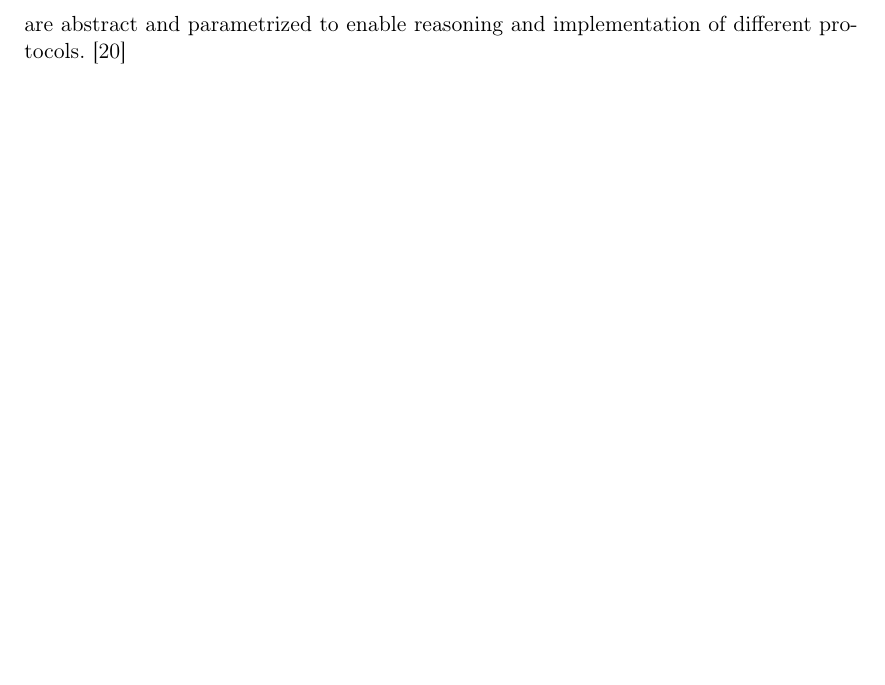
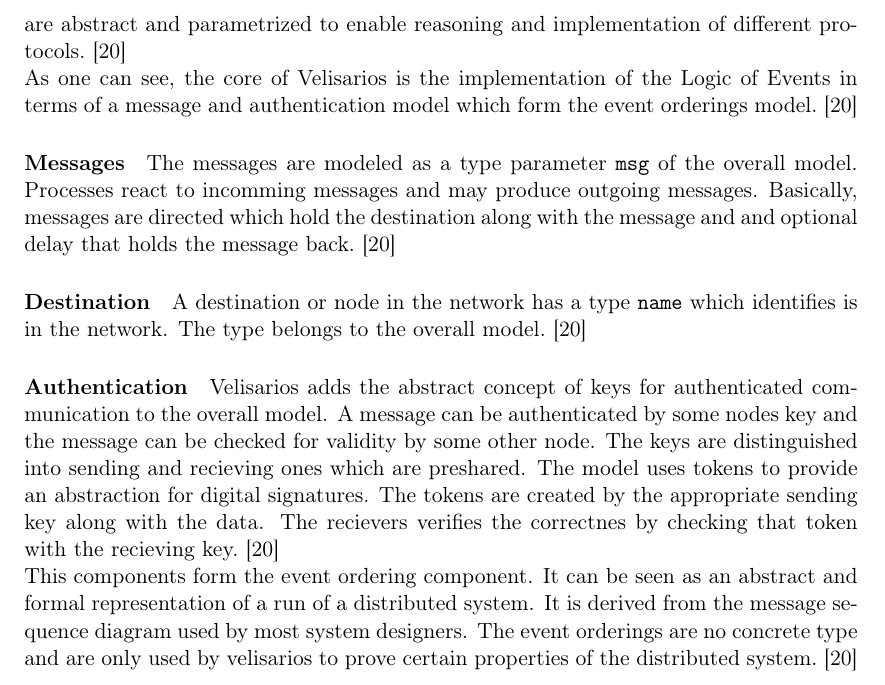
Before and after one commit to santifa/masterarbeit, a LaTeX document (latex/master.tex, which reads latex/chapters/chapter_3.tex): part of page 28 of 36, cut so that both start at the same text, the shorter picture padded with empty space. Compiled offline with pdfLaTeX.

Commit message:
added velisarios loe

```diff
--- a/latex/chapters/chapter_3.tex
+++ b/latex/chapters/chapter_3.tex
@@ -706,6 +706,36 @@
 by Velisarios. All components are abstract and parametrized to enable
 reasoning and implementation of different protocols.~\cite{rahli2018velisarios}
 
+As one can see, the core of Velisarios is the implementation of the Logic of
+Events in terms of a message and authentication model which form
+the event orderings model.~\cite{rahli2018velisarios}
+
+\paragraph*{Messages}
+The messages are modeled as a type parameter \code{msg} of the overall model.
+Processes react to incomming messages and may produce outgoing messages.
+Basically, messages are directed which hold the destination along with
+the message and and optional delay that holds the message back.~\cite{rahli2018velisarios}
+
+\paragraph*{Destination}
+A destination or node in the network has a type \code{name} which
+identifies is in the network. The type belongs to the overall model.~\cite{rahli2018velisarios}
+
+\paragraph*{Authentication}
+Velisarios adds the abstract concept of keys for authenticated communication
+to the overall model. A message can be authenticated by some nodes key
+and the message can be checked for validity by some other node. The keys
+are distinguished into sending and recieving ones which are preshared.
+The model uses tokens to provide an abstraction for digital signatures.
+The tokens are created by the appropriate sending key along with the data.
+The recievers verifies the correctnes by checking that token with the recieving
+key.~\cite{rahli2018velisarios}
+
+This components form the event ordering component. It can be seen
+as an abstract and formal representation of a run of a distributed system.
+It is derived from the message sequence diagram used by most system designers.
+The event orderings are no concrete type and are only used by velisarios
+to prove certain properties of the distributed system.~\cite{rahli2018velisarios}
+
 % Rahli et al presented an implementation of the logic of event
 % in~\cite{rahli2018velisarios}. The implementation is written
 % for the COQ theorem prover in the internal specification language,
--- a/latex/master.tex
+++ b/latex/master.tex
@@ -39,6 +39,7 @@
 \newtheorem{defi}{Defintion}
 \newtheorem{theoreme}{Theorem}
 \newtheorem{axiom}{Axiom}
+\newcommand{\code}[1]{\texttt{#1}}
 
 \definecolor{lightgray}{gray}{0.85}
 \setlength{\emergencystretch}{1em} % erlaube zusätzliche abstände
```
